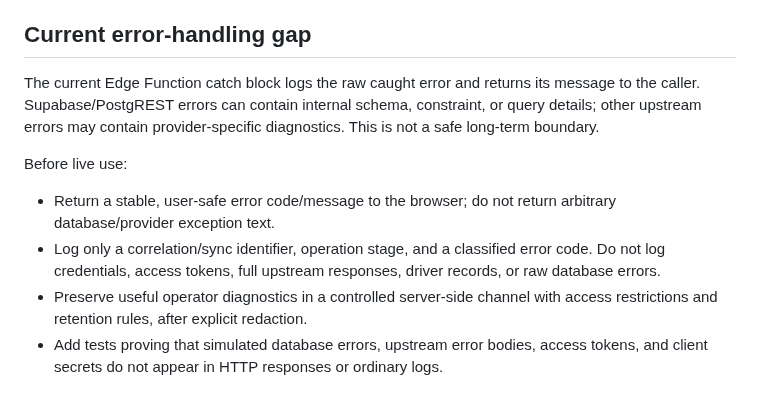
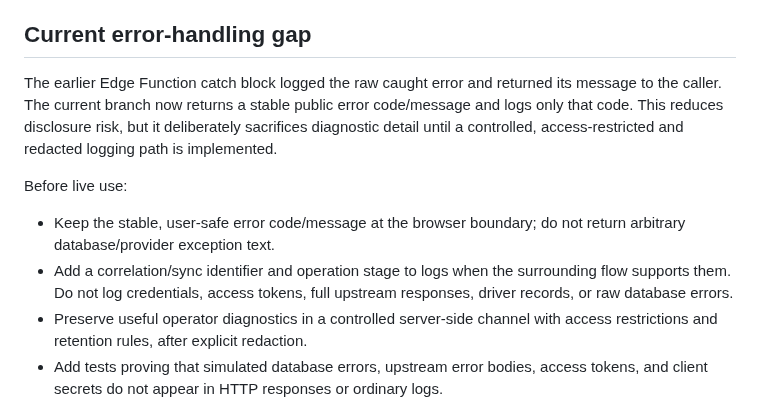
Before and after one commit to simplicity2take-ui/simplicity2take-fleet, a Markdown page: docs/bolt-sync-atomicity-recovery-design.md, the part around the change. GitHub-like rendering.

Commit message:
docs: update sync error handling status

```diff
--- a/docs/bolt-sync-atomicity-recovery-design.md
+++ b/docs/bolt-sync-atomicity-recovery-design.md
@@ -63,11 +63,11 @@ Run only against a disposable, isolated Supabase project with mocked Bolt payloa
 
 ## Current error-handling gap
 
-The current Edge Function catch block logs the raw caught error and returns its message to the caller. Supabase/PostgREST errors can contain internal schema, constraint, or query details; other upstream errors may contain provider-specific diagnostics. This is not a safe long-term boundary.
+The earlier Edge Function catch block logged the raw caught error and returned its message to the caller. The current branch now returns a stable public error code/message and logs only that code. This reduces disclosure risk, but it deliberately sacrifices diagnostic detail until a controlled, access-restricted and redacted logging path is implemented.
 
 Before live use:
-- Return a stable, user-safe error code/message to the browser; do not return arbitrary database/provider exception text.
-- Log only a correlation/sync identifier, operation stage, and a classified error code. Do not log credentials, access tokens, full upstream responses, driver records, or raw database errors.
+- Keep the stable, user-safe error code/message at the browser boundary; do not return arbitrary database/provider exception text.
+- Add a correlation/sync identifier and operation stage to logs when the surrounding flow supports them. Do not log credentials, access tokens, full upstream responses, driver records, or raw database errors.
 - Preserve useful operator diagnostics in a controlled server-side channel with access restrictions and retention rules, after explicit redaction.
 - Add tests proving that simulated database errors, upstream error bodies, access tokens, and client secrets do not appear in HTTP responses or ordinary logs.
 
```
